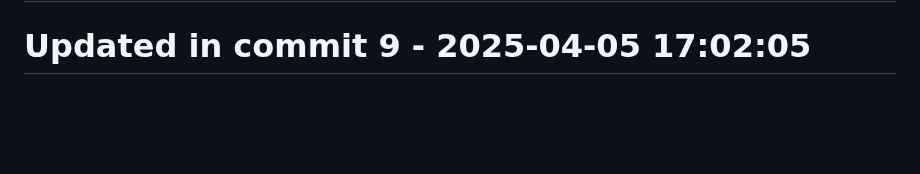
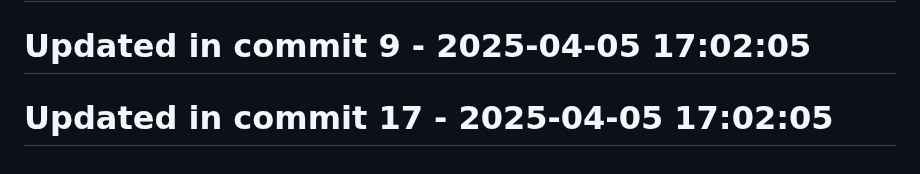
Before and after one commit to llamasearchai/llamago-calc, a Markdown page: README.md, the part around the change. GitHub-like rendering; blank space fills up the shorter version.

Commit message:
feat: Create README functionality

```diff
--- a/README.md
+++ b/README.md
@@ -158,3 +158,5 @@ This project is licensed under the MIT License - see the [LICENSE](LICENSE) file
 # Updated in commit 1 - 2025-04-05 17:02:04
 
 # Updated in commit 9 - 2025-04-05 17:02:05
+
+# Updated in commit 17 - 2025-04-05 17:02:05
```
